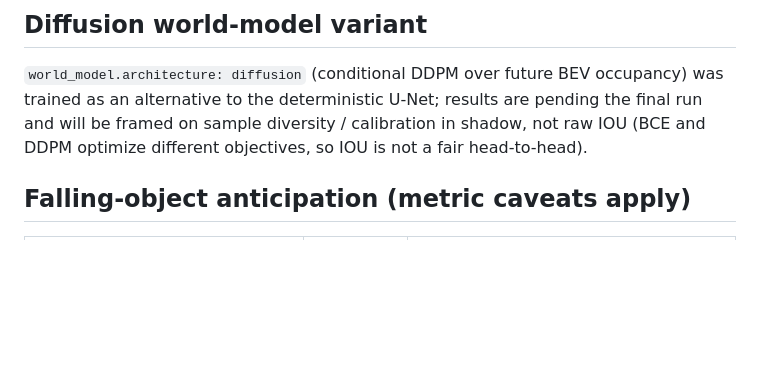
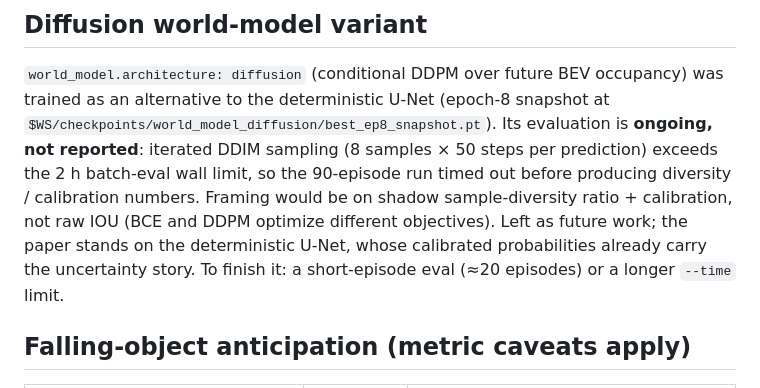
Before and after one commit to Kushaan-N/ShadowWeave, a Markdown page: RESULTS.md, the part around the change. Rendered like a GitHub page; blank space fills up the shorter version.

Commit message:
Note diffusion eval timed out; left as future work

```diff
--- a/RESULTS.md
+++ b/RESULTS.md
@@ -142,9 +142,14 @@ superseded (see the reproducibility note below).
 ## Diffusion world-model variant
 
 `world_model.architecture: diffusion` (conditional DDPM over future BEV occupancy) was
-trained as an alternative to the deterministic U-Net; results are pending the final run
-and will be framed on sample diversity / calibration in shadow, not raw IOU (BCE and
-DDPM optimize different objectives, so IOU is not a fair head-to-head).
+trained as an alternative to the deterministic U-Net (epoch-8 snapshot at
+`$WS/checkpoints/world_model_diffusion/best_ep8_snapshot.pt`). Its evaluation is **ongoing,
+not reported**: iterated DDIM sampling (8 samples × 50 steps per prediction) exceeds the
+2 h batch-eval wall limit, so the 90-episode run timed out before producing diversity /
+calibration numbers. Framing would be on shadow sample-diversity ratio + calibration, not
+raw IOU (BCE and DDPM optimize different objectives). Left as future work; the paper stands
+on the deterministic U-Net, whose calibrated probabilities already carry the uncertainty
+story. To finish it: a short-episode eval (≈20 episodes) or a longer `--time` limit.
 
 ## Falling-object anticipation (metric caveats apply)
 
```
